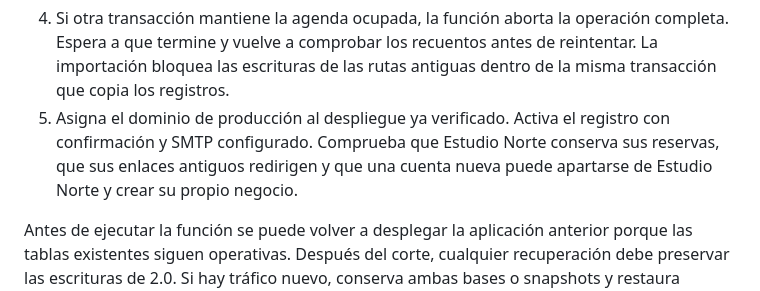
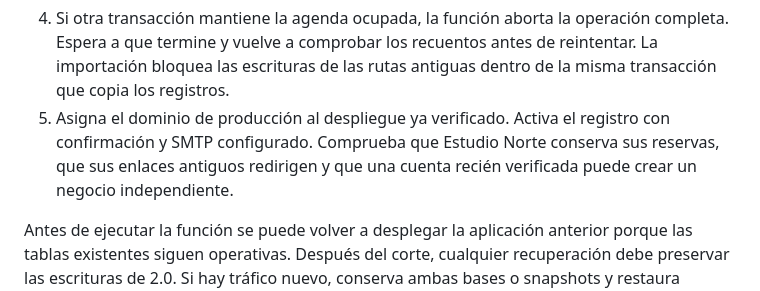
Before and after one commit to benjaalbo888/stravly, a Markdown page: docs/multi-business.md, the part around the change. GitHub-like rendering.

````diff
--- a/docs/multi-business.md
+++ b/docs/multi-business.md
@@ -27,7 +27,7 @@ select stravly_private.import_estudio_norte('<uuid-del-propietario-confirmado>':
 ```
 
 4. Si otra transacción mantiene la agenda ocupada, la función aborta la operación completa. Espera a que termine y vuelve a comprobar los recuentos antes de reintentar. La importación bloquea las escrituras de las rutas antiguas dentro de la misma transacción que copia los registros.
-5. Asigna el dominio de producción al despliegue ya verificado. Activa el registro con confirmación y SMTP configurado. Comprueba que Estudio Norte conserva sus reservas, que sus enlaces antiguos redirigen y que una cuenta nueva puede apartarse de Estudio Norte y crear su propio negocio.
+5. Asigna el dominio de producción al despliegue ya verificado. Activa el registro con confirmación y SMTP configurado. Comprueba que Estudio Norte conserva sus reservas, que sus enlaces antiguos redirigen y que una cuenta recién verificada puede crear un negocio independiente.
 
 Antes de ejecutar la función se puede volver a desplegar la aplicación anterior porque las tablas existentes siguen operativas. Después del corte, cualquier recuperación debe preservar las escrituras de 2.0. Si hay tráfico nuevo, conserva ambas bases o snapshots y restaura primero en un entorno aislado para conciliar transacciones antes de tocar producción.
 
````
Also changed, not shown: README.md (+8 -0 lines), docs/capturas/multi-agenda.png (added), docs/capturas/multi-reserva-movil.png (added), docs/capturas/multi-trabajadores.png (added).
